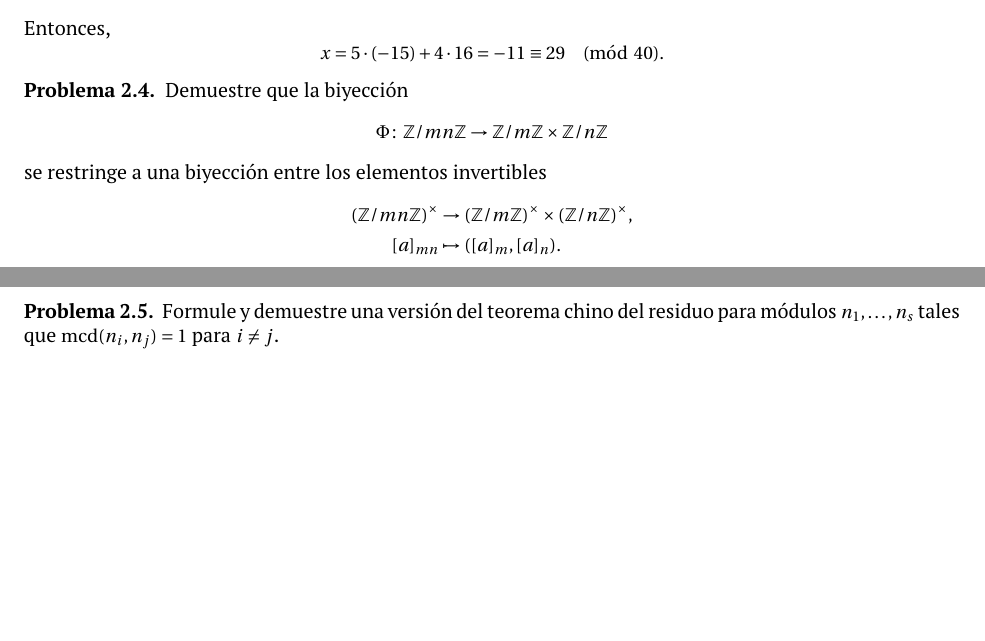
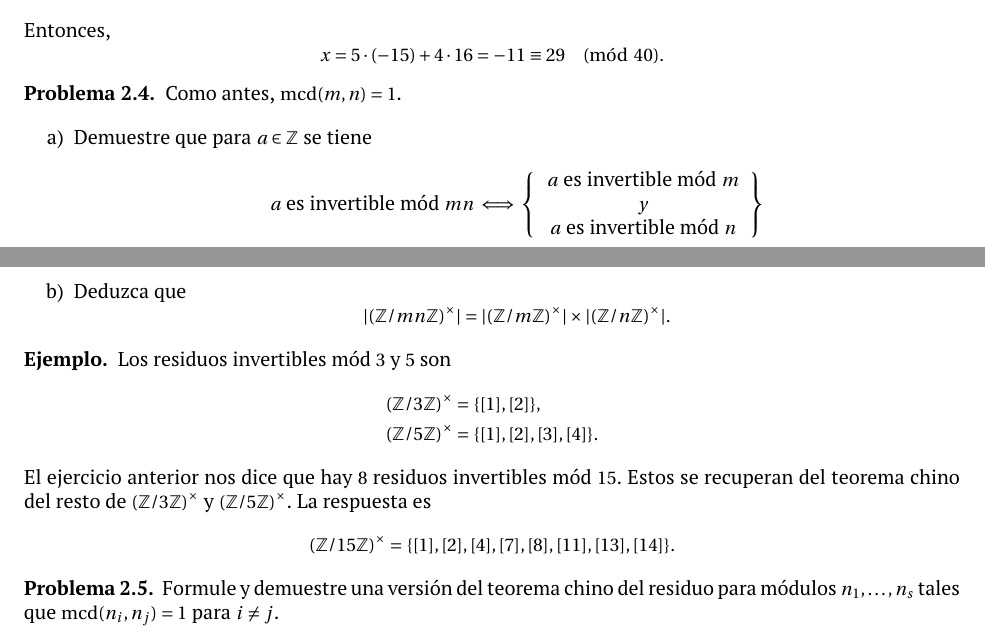
Before and after one commit to alexey-beshenov/talleres-tdn, a LaTeX document (hoja-2.tex): two parts of pages 2 and 3 of 3, joined at a grey line, cut so that both start at the same text, the shorter picture padded with empty space. Compiled offline with XeLaTeX.

Commit message:
Terminología simplificada; un ejemplo

```diff
--- a/hoja-2.tex
+++ b/hoja-2.tex
@@ -136,14 +136,36 @@ Podemos reformular el resultado de arriba de la siguiente manera.
 
 \begin{problema}
   \label{probl:crt-invertibles}
-  Demuestre que la biyección
-  $$\Phi\colon \ZZ/mn\ZZ \to \ZZ/m\ZZ \times \ZZ/n\ZZ$$
-  se restringe a una biyección entre los elementos invertibles
+  Como antes, $\mcd (m,n) = 1$.
+
+  \begin{itemize}
+  \item[a)] Demuestre que para $a \in \ZZ$ se tiene
+    \[
+      a \text{ es invertible mód }mn
+      \iff
+      \left\{\begin{array}{c}
+               a \text{ es invertible mód }m \\
+               y \\
+               a \text{ es invertible mód }n
+             \end{array}\right\}
+    \]
+
+  \item[b)] Deduzca que
+    $$|(\ZZ/mn\ZZ)^\times| = |(\ZZ/m\ZZ)^\times| \times |(\ZZ/n\ZZ)^\times|.$$
+  \end{itemize}
+\end{problema}
+
+\begin{ejemplo}
+  Los residuos invertibles mód $3$ y $5$ son
   \begin{align*}
-    (\ZZ/mn\ZZ)^\times & \to (\ZZ/m\ZZ)^\times \times (\ZZ/n\ZZ)^\times, \\
-    [a]_{mn} & \mapsto ([a]_m, [a]_n).
+    (\ZZ/3\ZZ)^\times & = \{ [1], [2] \}, \\
+    (\ZZ/5\ZZ)^\times & = \{ [1], [2], [3], [4] \}.
   \end{align*}
-\end{problema}
+  El ejercicio anterior nos dice que hay $8$ residuos invertibles mód
+  $15$. Estos se recuperan del teorema chino del resto de
+  $(\ZZ/3\ZZ)^\times$ y $(\ZZ/5\ZZ)^\times$. La respuesta es
+  $$(\ZZ/15\ZZ)^\times = \{ [1], [2], [4], [7], [8], [11], [13], [14] \}.$$
+\end{ejemplo}
 
 \begin{problema}
   Formule y demuestre una versión del teorema chino del residuo para módulos
```
